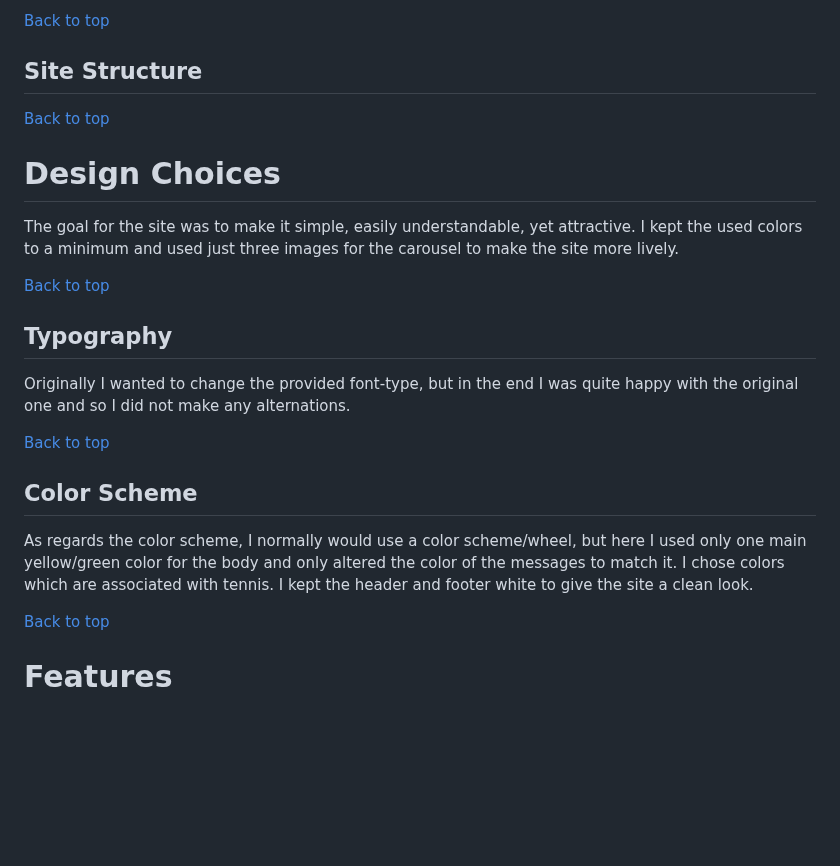
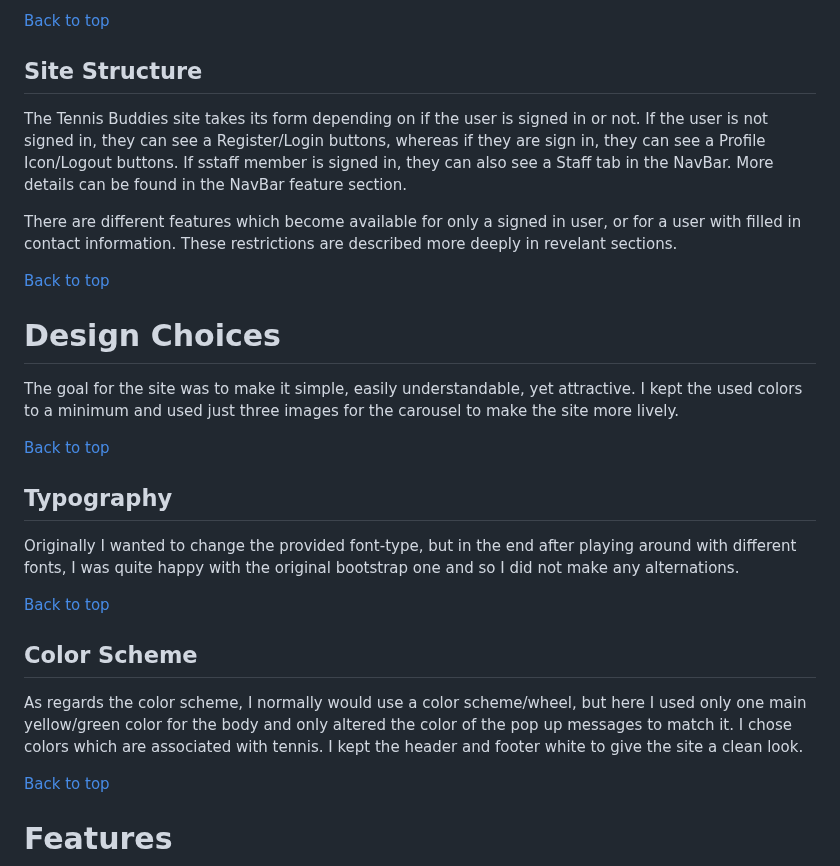
Before and after one commit to lucia2007/tennis_buddies, a Markdown page: README.md, the part around the change. GitHub-like rendering; blank space fills up the shorter version.

Commit message:
Doc: Update Site Structure and Design Choices

```diff
--- a/README.md
+++ b/README.md
@@ -480,6 +480,9 @@ This is the ERD schema was instrumental for creating all the necessary models fo
 [Back to top](#contents)
 
 ## Site Structure
+The Tennis Buddies site takes its form depending on if the user is signed in or not. If the user is not signed in, they can see a Register/Login buttons, whereas if they are sign in, they can see a Profile Icon/Logout buttons. If sstaff member is signed in, they can also see a Staff tab in the NavBar. More details can be found in the NavBar feature section.
+
+There are different features which become available for only a signed in user, or for a user with filled in contact information. These restrictions are described more deeply in revelant sections.
 
 [Back to top](#contents)
 # Design Choices
@@ -489,13 +492,13 @@ The goal for the site was to make it simple, easily understandable, yet attracti
 [Back to top](#contents)
 ## Typography
 
-Originally I wanted to change the provided font-type, but in the end I was quite happy with the original one and so I did not make any alternations.
+Originally I wanted to change the provided font-type, but in the end after playing around with different fonts, I was quite happy with the original bootstrap one and so I did not make any alternations.
 
 [Back to top](#contents)
 
 ## Color Scheme
 
-As regards the color scheme, I normally would use a color scheme/wheel, but here I used only one main yellow/green color for the body and only altered the color of the messages to match it. I chose colors which are associated with tennis. I kept the header and footer white to give the site a clean look.
+As regards the color scheme, I normally would use a color scheme/wheel, but here I used only one main yellow/green color for the body and only altered the color of the pop up messages to match it. I chose colors which are associated with tennis. I kept the header and footer white to give the site a clean look.
 
 [Back to top](#contents)
 
```
